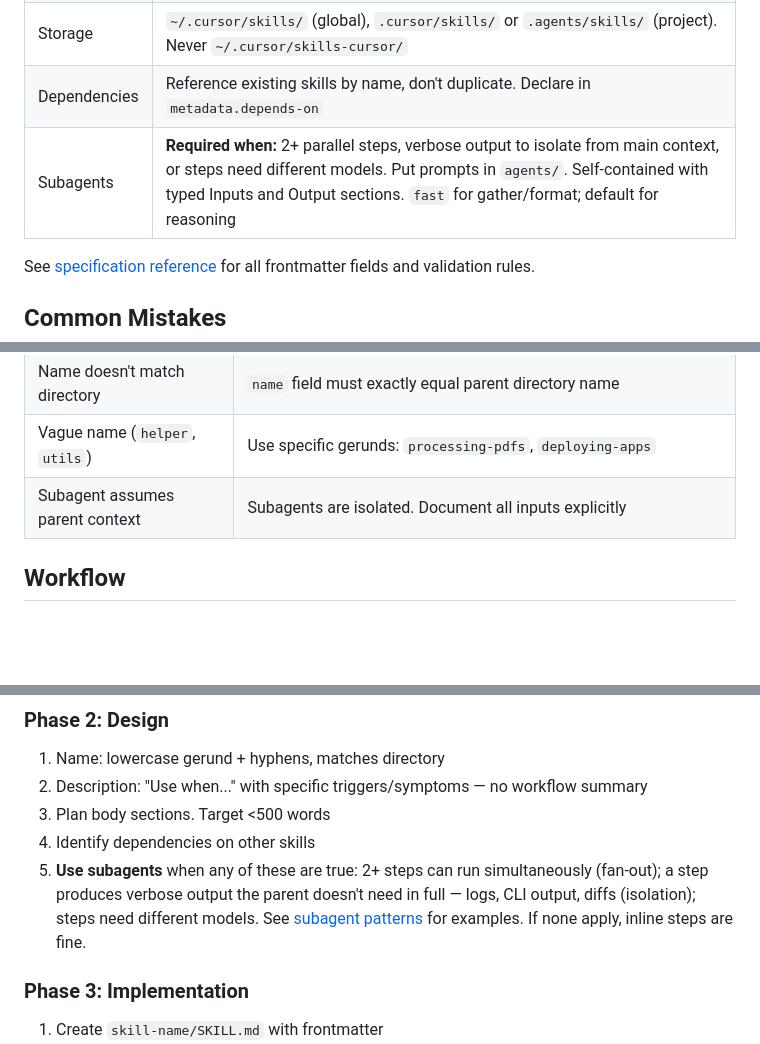
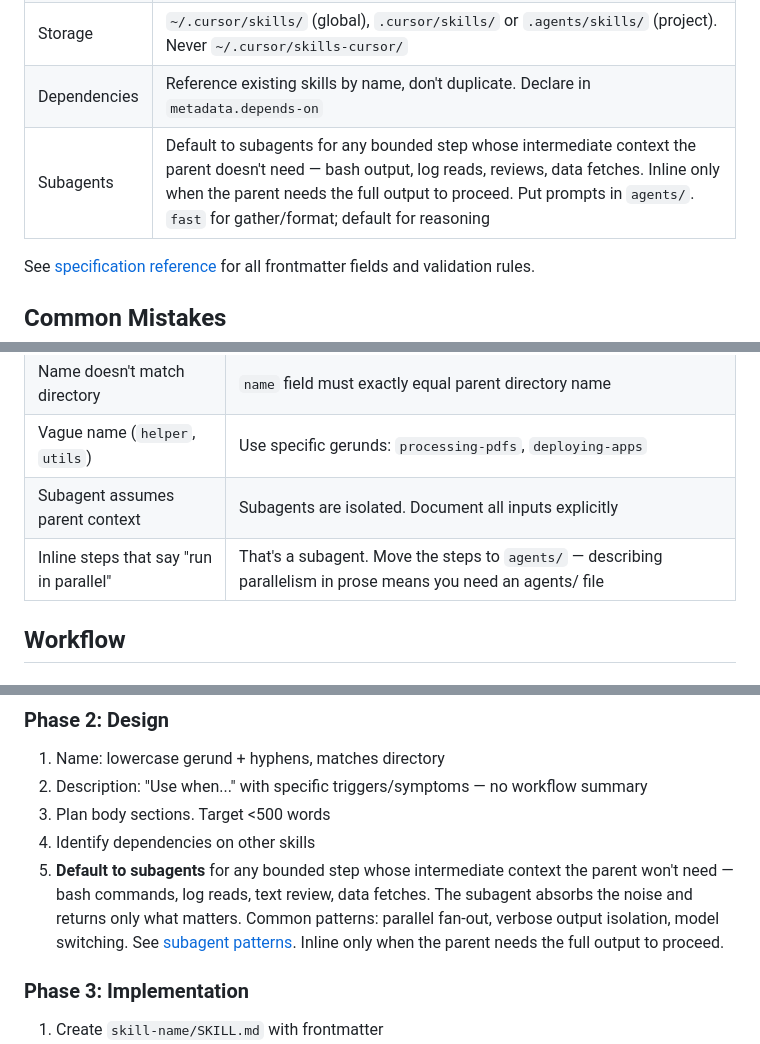
Before and after one commit to bdrolet/skills, a Markdown page: creating-skills/SKILL.md, 3 parts joined by grey strips. GitHub-like rendering; blank space fills up the shorter version.

Commit message:
Broaden subagent guidance to default-to-subagent principle
Replace the trigger checklist with a single test: use subagents for any
bounded step whose intermediate context the parent doesn't need. Add
Common Mistakes entry for the anti-pattern of describing parallel steps
inline rather than using an agents/ file.

Co-Authored-By: Claude Sonnet 4.6 <noreply@anthropic.com>

```diff
--- a/creating-skills/SKILL.md
+++ b/creating-skills/SKILL.md
@@ -19,7 +19,7 @@ Skills are markdown packages that teach agents domain-specific tasks, following
 | Structure | `SKILL.md` (required), optional `agents/`, `scripts/`, `references/`, `assets/` |
 | Storage | `~/.cursor/skills/` (global), `.cursor/skills/` or `.agents/skills/` (project). Never `~/.cursor/skills-cursor/` |
 | Dependencies | Reference existing skills by name, don't duplicate. Declare in `metadata.depends-on` |
-| Subagents | **Required when:** 2+ parallel steps, verbose output to isolate from main context, or steps need different models. Put prompts in `agents/`. Self-contained with typed Inputs and Output sections. `fast` for gather/format; default for reasoning |
+| Subagents | Default to subagents for any bounded step whose intermediate context the parent doesn't need — bash output, log reads, reviews, data fetches. Inline only when the parent needs the full output to proceed. Put prompts in `agents/`. `fast` for gather/format; default for reasoning |
 
 See [specification reference](references/specification.md) for all frontmatter fields and validation rules.
 
@@ -33,6 +33,7 @@ See [specification reference](references/specification.md) for all frontmatter f
 | Name doesn't match directory | `name` field must exactly equal parent directory name |
 | Vague name (`helper`, `utils`) | Use specific gerunds: `processing-pdfs`, `deploying-apps` |
 | Subagent assumes parent context | Subagents are isolated. Document all inputs explicitly |
+| Inline steps that say "run in parallel" | That's a subagent. Move the steps to `agents/` — describing parallelism in prose means you need an agents/ file |
 
 ## Workflow
 
@@ -49,7 +50,7 @@ Gather from user (or infer from conversation context):
 2. Description: "Use when..." with specific triggers/symptoms — no workflow summary
 3. Plan body sections. Target <500 words
 4. Identify dependencies on other skills
-5. **Use subagents** when any of these are true: 2+ steps can run simultaneously (fan-out); a step produces verbose output the parent doesn't need in full — logs, CLI output, diffs (isolation); steps need different models. See [subagent patterns](references/specification.md#named-subagent-patterns) for examples. If none apply, inline steps are fine.
+5. **Default to subagents** for any bounded step whose intermediate context the parent won't need — bash commands, log reads, text review, data fetches. The subagent absorbs the noise and returns only what matters. Common patterns: parallel fan-out, verbose output isolation, model switching. See [subagent patterns](references/specification.md#named-subagent-patterns). Inline only when the parent needs the full output to proceed.
 
 ### Phase 3: Implementation
 
```
